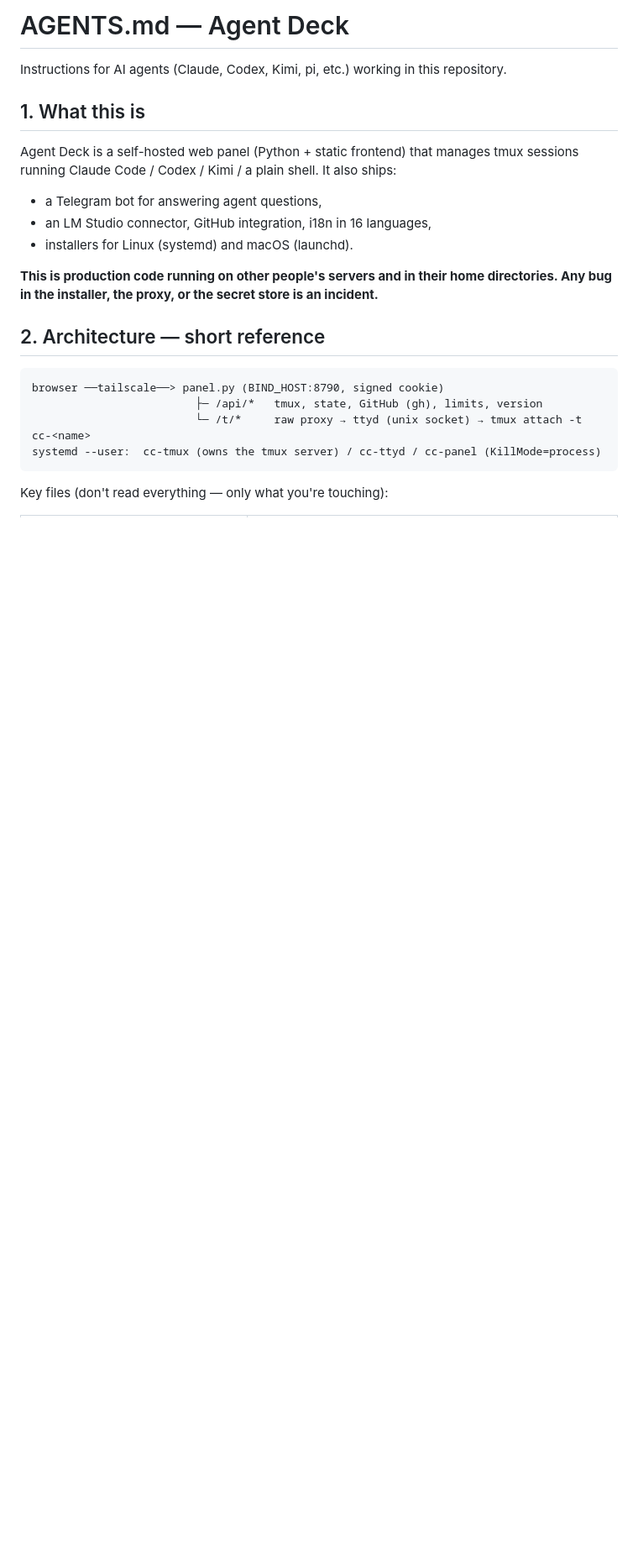
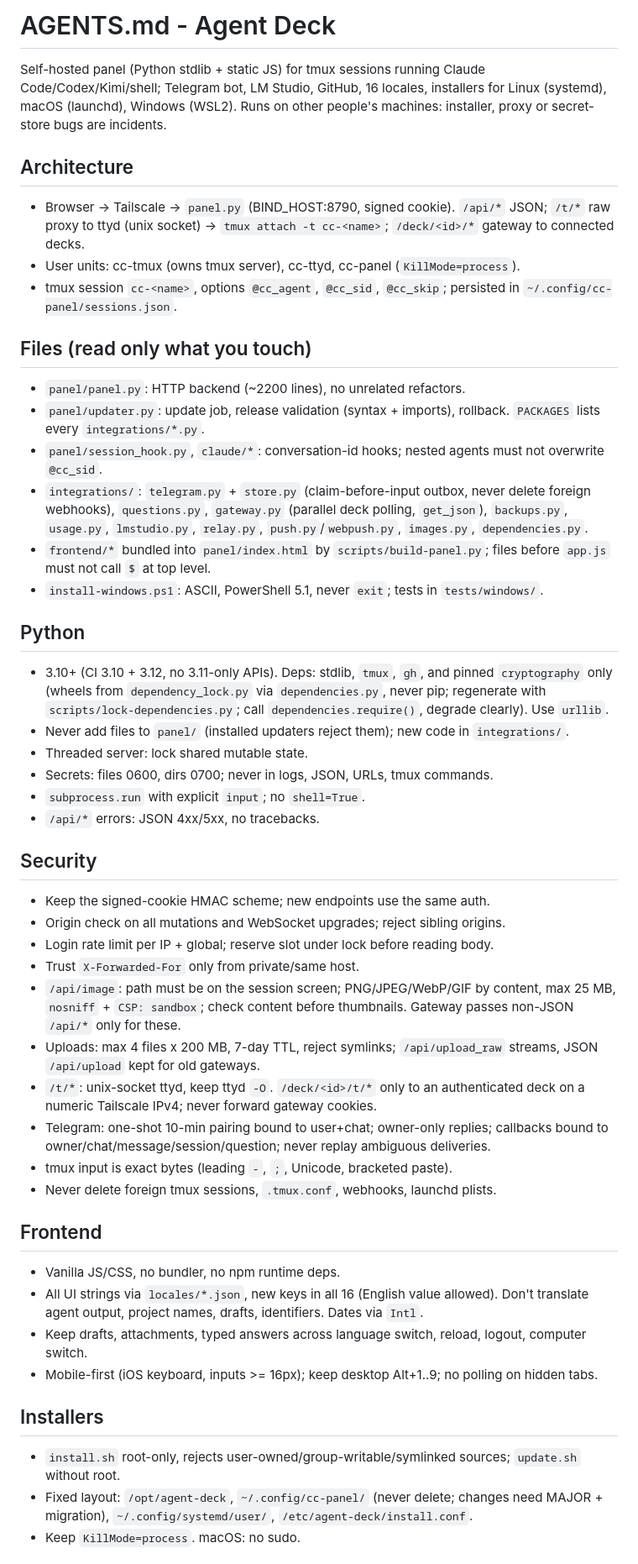
Before and after one commit to matacoder/agent-deck, a Markdown page: AGENTS.md, the part around one of its changes. Shown at 84% size. Rendered like a GitHub page; blank space fills up the shorter version.

Commit message:
Compress AGENTS.md to essential rules in plain ASCII
Claude-Session: https://claude.ai/code/session_01WizKGTW24pfp1RfsJQRaht

````diff
--- a/AGENTS.md
+++ b/AGENTS.md
@@ -1,26 +1,48 @@
-# AGENTS.md — Agent Deck
+# AGENTS.md - Agent Deck
 
-Instructions for AI agents (Claude, Codex, Kimi, pi, etc.) working in this repository.
+Self-hosted panel (Python stdlib + static JS) for tmux sessions running Claude Code/Codex/Kimi/shell; Telegram bot, LM Studio, GitHub, 16 locales, installers for Linux (systemd), macOS (launchd), Windows (WSL2). Runs on other people's machines: installer, proxy or secret-store bugs are incidents.
 
-## 1. What this is
+## Architecture
+- Browser -> Tailscale -> `panel.py` (BIND_HOST:8790, signed cookie). `/api/*` JSON; `/t/*` raw proxy to ttyd (unix socket) -> `tmux attach -t cc-<name>`; `/deck/<id>/*` gateway to connected decks.
+- User units: cc-tmux (owns tmux server), cc-ttyd, cc-panel (`KillMode=process`).
+- tmux session `cc-<name>`, options `@cc_agent`, `@cc_sid`, `@cc_skip`; persisted in `~/.config/cc-panel/sessions.json`.
 
-Agent Deck is a self-hosted web panel (Python + static frontend) that manages
-tmux sessions running Claude Code / Codex / Kimi / a plain shell. It also ships:
-- a Telegram bot for answering agent questions,
-- an LM Studio connector, GitHub integration, i18n in 16 languages,
-- installers for Linux (systemd) and macOS (launchd).
+## Files (read only what you touch)
+- `panel/panel.py`: HTTP backend (~2200 lines), no unrelated refactors.
+- `panel/updater.py`: update job, release validation (syntax + imports), rollback. `PACKAGES` lists every `integrations/*.py`.
+- `panel/session_hook.py`, `claude/*`: conversation-id hooks; nested agents must not overwrite `@cc_sid`.
+- `integrations/`: `telegram.py` + `store.py` (claim-before-input outbox, never delete foreign webhooks), `questions.py`, `gateway.py` (parallel deck polling, `get_json`), `backups.py`, `usage.py`, `lmstudio.py`, `relay.py`, `push.py`/`webpush.py`, `images.py`, `dependencies.py`.
+- `frontend/*` bundled into `panel/index.html` by `scripts/build-panel.py`; files before `app.js` must not call `$` at top level.
+- `install-windows.ps1`: ASCII, PowerShell 5.1, never `exit`; tests in `tests/windows/`.
 
-**This is production code running on other people's servers and in their home
-directories. Any bug in the installer, the proxy, or the secret store is an incident.**
+## Python
+- 3.10+ (CI 3.10 + 3.12, no 3.11-only APIs). Deps: stdlib, `tmux`, `gh`, and pinned `cryptography` only (wheels from `dependency_lock.py` via `dependencies.py`, never pip; regenerate with `scripts/lock-dependencies.py`; call `dependencies.require()`, degrade clearly). Use `urllib`.
+- Never add files to `panel/` (installed updaters reject them); new code in `integrations/`.
+- Threaded server: lock shared mutable state.
+- Secrets: files 0600, dirs 0700; never in logs, JSON, URLs, tmux commands.
+- `subprocess.run` with explicit `input`; no `shell=True`.
+- `/api/*` errors: JSON 4xx/5xx, no tracebacks.
 
-## 2. Architecture — short reference
+## Security
+- Keep the signed-cookie HMAC scheme; new endpoints use the same auth.
+- Origin check on all mutations and WebSocket upgrades; reject sibling origins.
+- Login rate limit per IP + global; reserve slot under lock before reading body.
+- Trust `X-Forwarded-For` only from private/same host.
+- `/api/image`: path must be on the session screen; PNG/JPEG/WebP/GIF by content, max 25 MB, `nosniff` + `CSP: sandbox`; check content before thumbnails. Gateway passes non-JSON `/api/*` only for these.
+- Uploads: max 4 files x 200 MB, 7-day TTL, reject symlinks; `/api/upload_raw` streams, JSON `/api/upload` kept for old gateways.
+- `/t/*`: unix-socket ttyd, keep ttyd `-O`. `/deck/<id>/t/*` only to an authenticated deck on a numeric Tailscale IPv4; never forward gateway cookies.
+- Telegram: one-shot 10-min pairing bound to user+chat; owner-only replies; callbacks bound to owner/chat/message/session/question; never replay ambiguous deliveries.
+- tmux input is exact bytes (leading `-`, `;`, Unicode, bracketed paste).
+- Never delete foreign tmux sessions, `.tmux.conf`, webhooks, launchd plists.
 
-```
-browser ──tailscale──> panel.py (BIND_HOST:8790, signed cookie)
-                         ├─ /api/*   tmux, state, GitHub (gh), limits, version
-                         └─ /t/*     raw proxy → ttyd (unix socket) → tmux attach -t cc-<name>
-systemd --user:  cc-tmux (owns the tmux server) / cc-ttyd / cc-panel (KillMode=process)
-```
+## Frontend
+- Vanilla JS/CSS, no bundler, no npm runtime deps.
+- All UI strings via `locales/*.json`, new keys in all 16 (English value allowed). Don't translate agent output, project names, drafts, identifiers. Dates via `Intl`.
+- Keep drafts, attachments, typed answers across language switch, reload, logout, computer switch.
+- Mobile-first (iOS keyboard, inputs >= 16px); keep desktop Alt+1..9; no polling on hidden tabs.
 
-Key files (don't read everything — only what you're touching):
+## Installers
+- `install.sh` root-only, rejects user-owned/group-writable/symlinked sources; `update.sh` without root.
+- Fixed layout: `/opt/agent-deck`, `~/.config/cc-panel/` (never delete; changes need MAJOR + migration), `~/.config/systemd/user/`, `/etc/agent-deck/install.conf`.
+- Keep `KillMode=process`. macOS: no sudo.
 
````
Also changed, not shown: other parts of AGENTS.md (+7 -121 lines).
